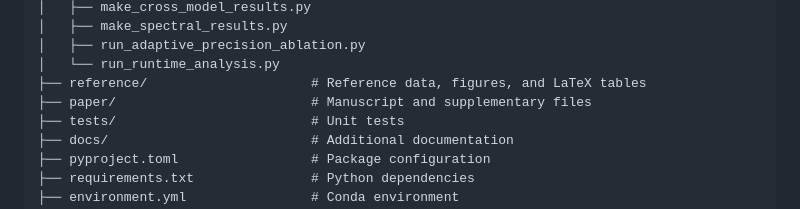
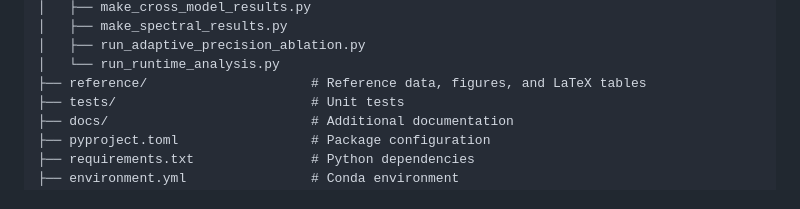
Before and after one commit to harmora-project/harmora, a Markdown page: README.md, the part around the change. Rendered like a GitHub page.

```diff
--- a/README.md
+++ b/README.md
@@ -40,7 +40,6 @@ The repository includes:
 │   ├── run_adaptive_precision_ablation.py
 │   └── run_runtime_analysis.py
 ├── reference/                     # Reference data, figures, and LaTeX tables
-├── paper/                         # Manuscript and supplementary files
 ├── tests/                         # Unit tests
 ├── docs/                          # Additional documentation
 ├── pyproject.toml                 # Package configuration
```
